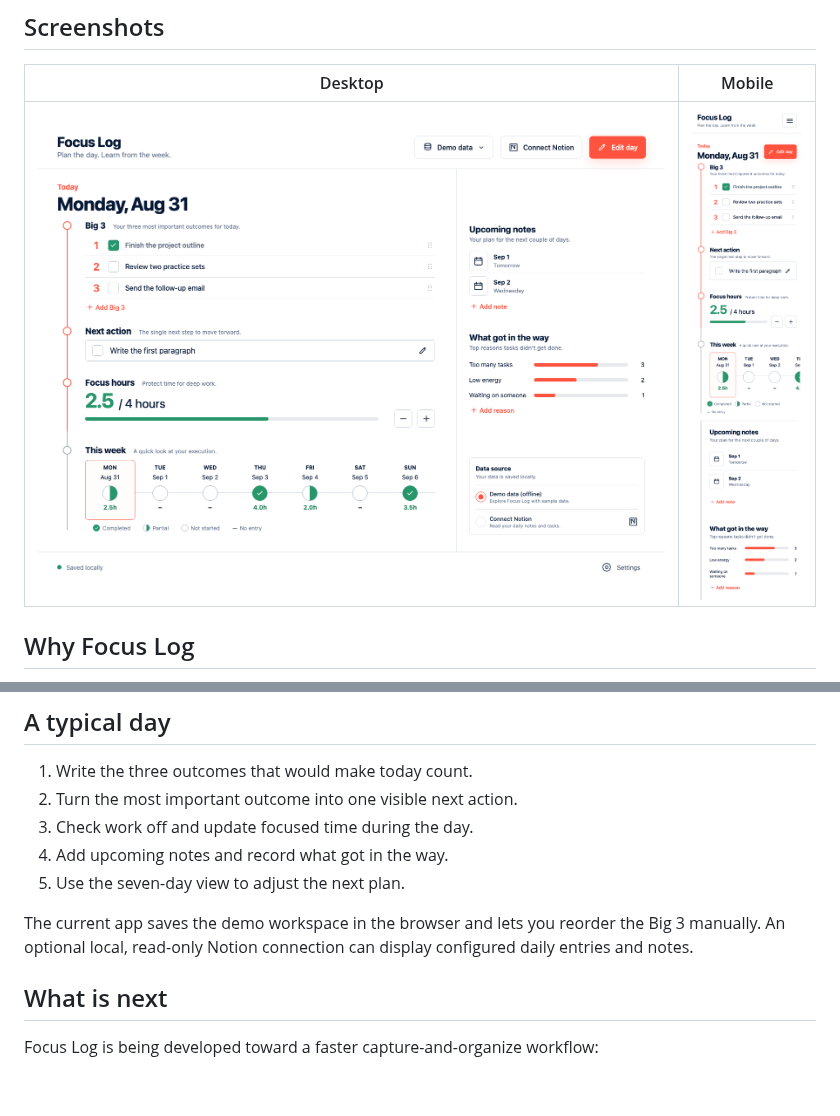
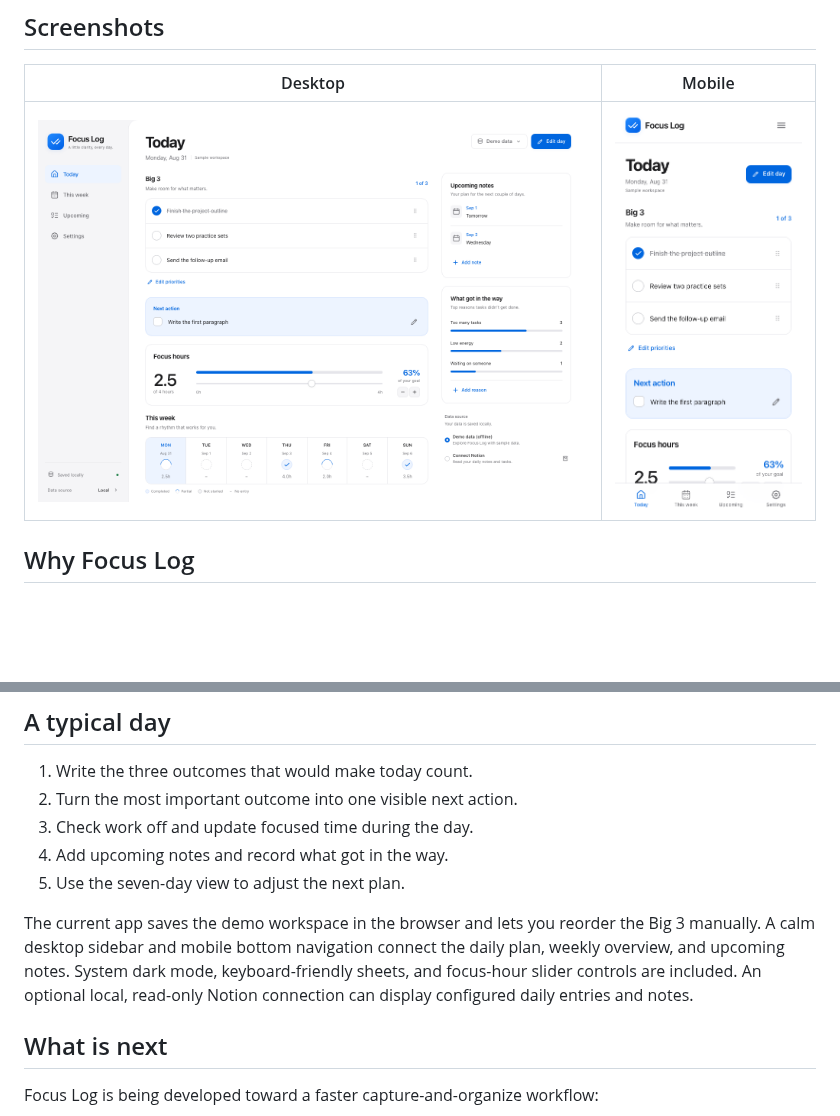
Before and after one commit to AlfWuxy/focus-log-planner, a Markdown page: README.md, 2 parts joined by grey strips. Drawn GitHub-style; pictures changed too: docs/images/app-desktop.png, docs/images/app-mobile.png; blank space fills up the shorter version.

Commit message:
Redesign planner with platform-inspired navigation and focus surfaces

```diff
--- a/README.md
+++ b/README.md
@@ -34,7 +34,7 @@ Focus Log is for people who want a calm daily workspace instead of a full projec
 4. Add upcoming notes and record what got in the way.
 5. Use the seven-day view to adjust the next plan.
 
-The current app saves the demo workspace in the browser and lets you reorder the Big 3 manually. An optional local, read-only Notion connection can display configured daily entries and notes.
+The current app saves the demo workspace in the browser and lets you reorder the Big 3 manually. A calm desktop sidebar and mobile bottom navigation connect the daily plan, weekly overview, and upcoming notes. System dark mode, keyboard-friendly sheets, and focus-hour slider controls are included. An optional local, read-only Notion connection can display configured daily entries and notes.
 
 ## What is next
 
```
Also changed, not shown: docs/DESIGN_SYSTEM.md (+24 -40 lines), 8 other files.
